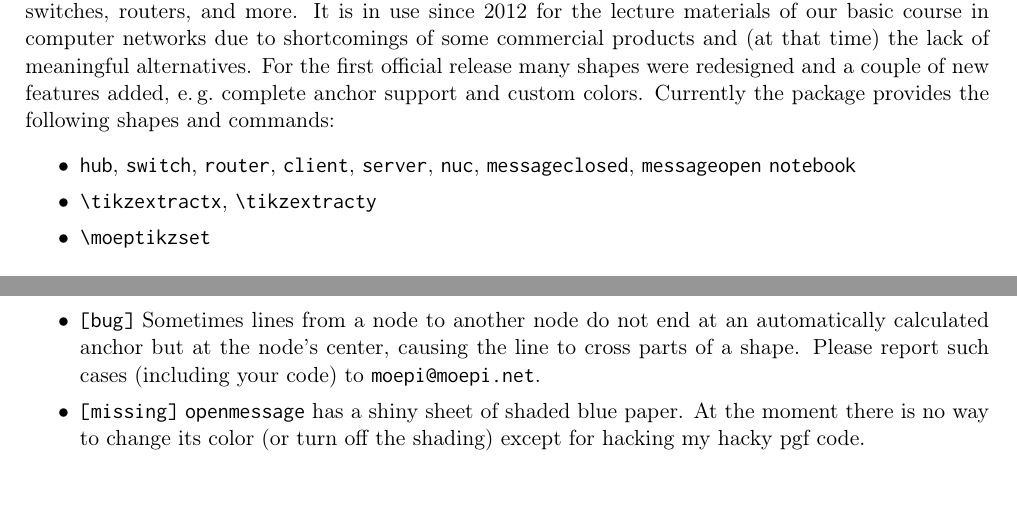
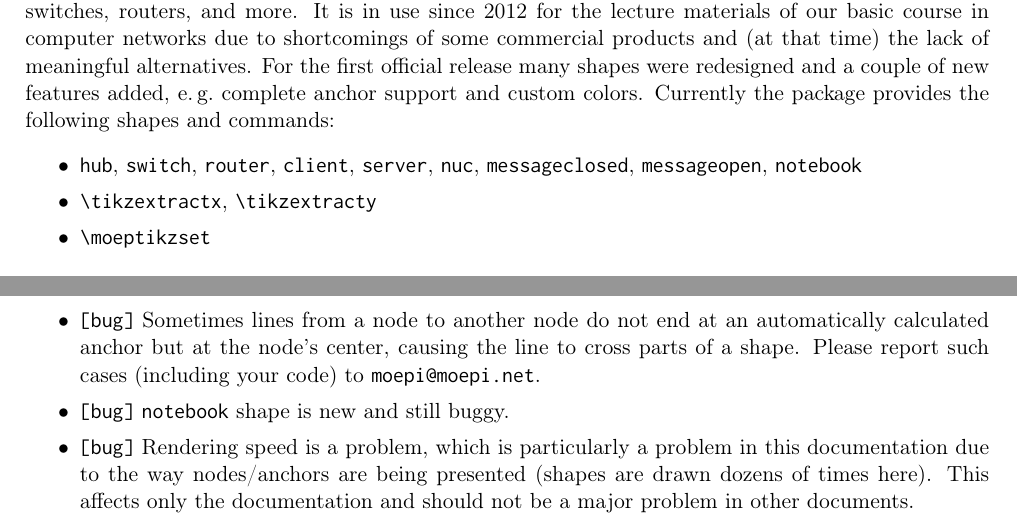
Before and after one commit to moepinet/moeptikz, a LaTeX document (documentation.tex): two parts of pages 1 and 3 of 3, joined at a grey line, cut so that both start at the same text. The pictures show the PDF file documentation.pdf that the author committed with the source.

Commit message:
updated documentation

```diff
--- a/documentation.tex
+++ b/documentation.tex
@@ -319,10 +319,12 @@ all but nice.
 	at an automatically calculated anchor but at the node's center, causing the
 	line to cross parts of a shape.
 	Please report such cases (including your code) to \texttt{moepi@moepi.net}.
-	\item \texttt{[missing]} \verb|openmessage| has a shiny sheet of shaded
-	blue paper.
-	At the moment there is no way to change its color (or turn off the shading)
-	except for hacking my hacky pgf code.
+	\item \texttt{[bug]} \texttt{notebook} shape is new and still buggy.
+	\item \texttt{[bug]} Rendering speed is a problem, which is particularly a
+	problem in this documentation due to the way nodes/anchors are being
+	presented (shapes are drawn dozens of times here).
+	This affects only the documentation and should not be a major problem in
+	other documents.
 \end{itemize}
 
 \end{document}
```
Also changed, not shown: documentation.pdf, documentation.tex (2 more changed lines).
